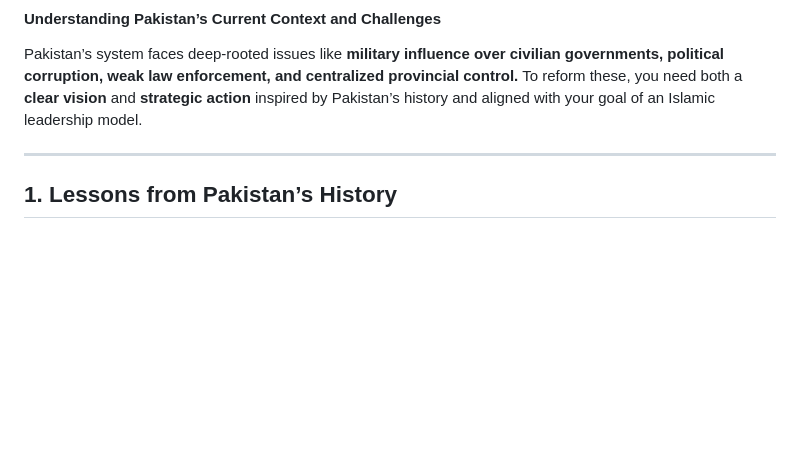
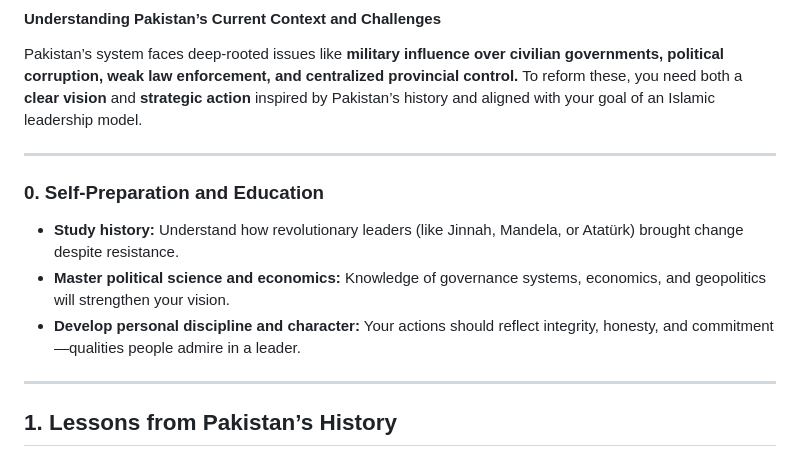
Before and after one commit to Abdulrehman3070/analyzer, a Markdown page: README.md, the part around the change. GitHub-like rendering; blank space fills up the shorter version.

```diff
--- a/README.md
+++ b/README.md
@@ -2,6 +2,13 @@
 
 #### **Understanding Pakistan’s Current Context and Challenges**
 Pakistan’s system faces deep-rooted issues like **military influence over civilian governments, political corruption, weak law enforcement, and centralized provincial control.** To reform these, you need both a **clear vision** and **strategic action** inspired by Pakistan’s history and aligned with your goal of an Islamic leadership model.
+
+---
+
+### 0. **Self-Preparation and Education**
+- **Study history:** Understand how revolutionary leaders (like Jinnah, Mandela, or Atatürk) brought change despite resistance.
+- **Master political science and economics:** Knowledge of governance systems, economics, and geopolitics will strengthen your vision.
+- **Develop personal discipline and character:** Your actions should reflect integrity, honesty, and commitment—qualities people admire in a leader.
 
 ---
 
```
